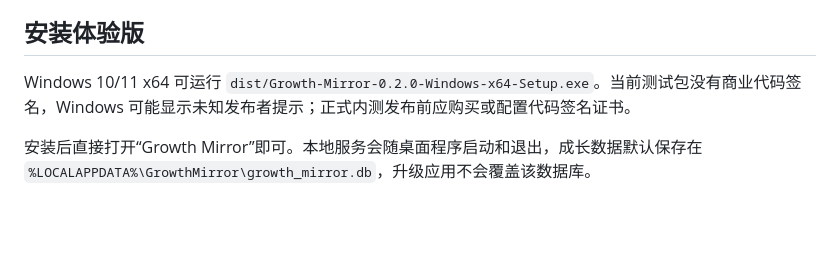
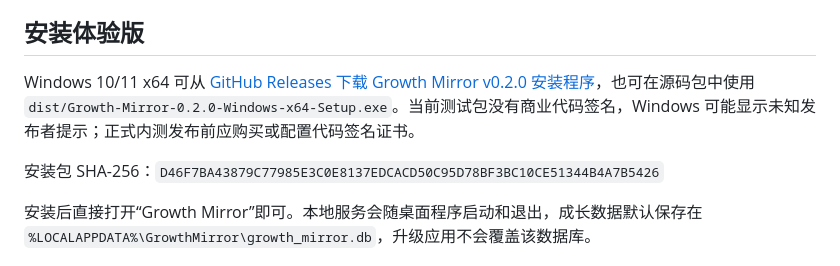
Before and after one commit to sangheegulino168-design/growth-mirror, a Markdown page: README.md, the part around the change. Rendered like a GitHub page; blank space fills up the shorter version.

Commit message:
docs: link v0.2.0 installer

```diff
--- a/README.md
+++ b/README.md
@@ -34,7 +34,9 @@ Growth Mirror is a bilingual, local-first AI-child growth simulation. It models
 
 ## 安装体验版
 
-Windows 10/11 x64 可运行 `dist/Growth-Mirror-0.2.0-Windows-x64-Setup.exe`。当前测试包没有商业代码签名，Windows 可能显示未知发布者提示；正式内测发布前应购买或配置代码签名证书。
+Windows 10/11 x64 可从 [GitHub Releases 下载 Growth Mirror v0.2.0 安装程序](https://github.com/sangheegulino168-design/growth-mirror/releases/download/v0.2.0/Growth-Mirror-0.2.0-Windows-x64-Setup.exe)，也可在源码包中使用 `dist/Growth-Mirror-0.2.0-Windows-x64-Setup.exe`。当前测试包没有商业代码签名，Windows 可能显示未知发布者提示；正式内测发布前应购买或配置代码签名证书。
+
+安装包 SHA-256：`D46F7BA43879C77985E3C0E8137EDCACD50C95D78BF3BC10CE51344B4A7B5426`
 
 安装后直接打开“Growth Mirror”即可。本地服务会随桌面程序启动和退出，成长数据默认保存在 `%LOCALAPPDATA%\GrowthMirror\growth_mirror.db`，升级应用不会覆盖该数据库。
 
```
